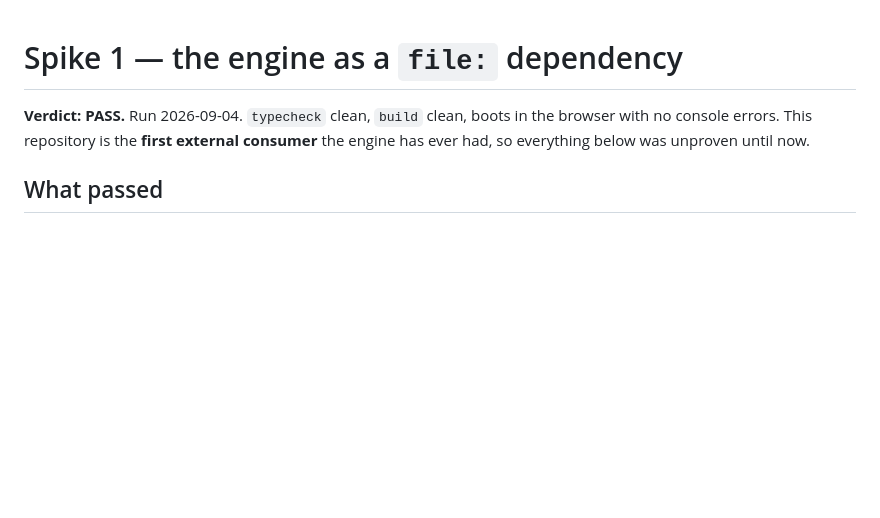
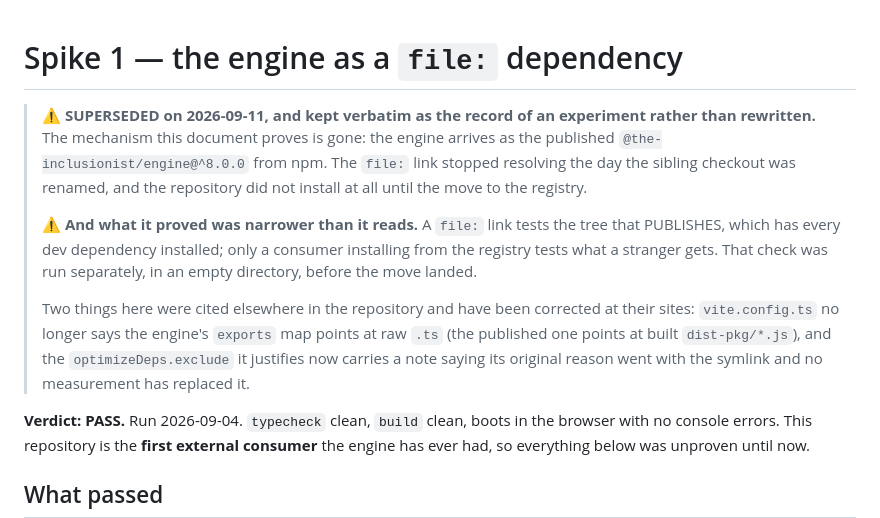
Before and after one commit to the-inclusionist/game-chess, a Markdown page: docs/spike-1-file-dependency.md, the part around the change. Drawn GitHub-style; blank space fills up the shorter version.

Commit message:
docs: two documents still described the dependency mechanism that is gone
`LICENSES.md` said the engine was "Linked with `file:`" — a live reference about
provenance, and factually wrong since 2026-09-11. It now names the published
package and version, and records why the old mechanism proved less than it looked:
a `file:` link tests the tree that PUBLISHES, which has every dev dependency
installed, so only a consumer installing from the registry tests what a stranger
gets.

`pixi.js` joins that table, because it is installed here — the engine declares it
as a peer — and a licence file that lists what is installed should say so. It is
not shipped, and that is stated with the method rather than as a conclusion:
`createGame` does not import the only two engine modules that use it, AND no chunk
in `dist/` carries Pixi, with every chunk in that build accounted for by something
else.

⚠️ That last sentence is a correction to my own first draft of it, which claimed
the absence had been "measured against the built output" when I had only read the
package's imports. Checking took one command; leaving it would have put an
unearned measurement into the one file whose whole job is provenance.

`spike-1-file-dependency.md` is kept VERBATIM and marked superseded instead. It is
a dated record of an experiment, not instructions, and rewriting history to match
the present is how a repository loses the ability to say what it once knew. The
banner says what replaced it, what it proved more narrowly than it reads, and where
the two claims it fed — in `vite.config.ts` — have already been corrected.

`tsc` clean, 899 tests, `vite build` clean.

Co-Authored-By: Claude Opus 5 <noreply@anthropic.com>

```diff
--- a/docs/spike-1-file-dependency.md
+++ b/docs/spike-1-file-dependency.md
@@ -1,4 +1,18 @@
 # Spike 1 — the engine as a `file:` dependency
+
+> ⚠️ **SUPERSEDED on 2026-09-11, and kept verbatim as the record of an experiment rather than
+> rewritten.** The mechanism this document proves is gone: the engine arrives as the published
+> `@the-inclusionist/engine@^8.0.0` from npm. The `file:` link stopped resolving the day the sibling
+> checkout was renamed, and the repository did not install at all until the move to the registry.
+>
+> ⚠️ **And what it proved was narrower than it reads.** A `file:` link tests the tree that PUBLISHES,
+> which has every dev dependency installed; only a consumer installing from the registry tests what
+> a stranger gets. That check was run separately, in an empty directory, before the move landed.
+>
+> Two things here were cited elsewhere in the repository and have been corrected at their sites:
+> `vite.config.ts` no longer says the engine's `exports` map points at raw `.ts` (the published one
+> points at built `dist-pkg/*.js`), and the `optimizeDeps.exclude` it justifies now carries a note
+> saying its original reason went with the symlink and no measurement has replaced it.
 
 **Verdict: PASS.** Run 2026-09-04. `typecheck` clean, `build` clean, boots in the browser
 with no console errors. This repository is the **first external consumer** the engine has
```
Also changed, not shown: docs/LICENSES.md (+2 -1 lines).
